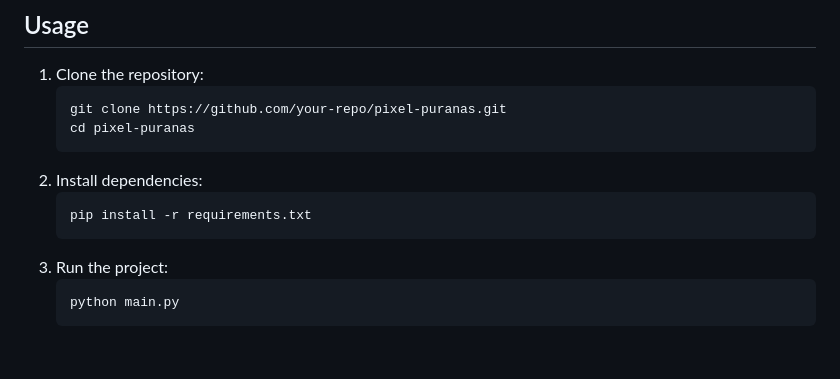
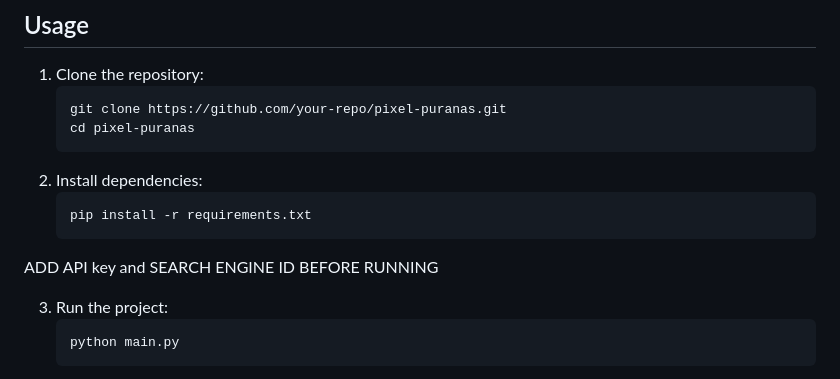
Before and after one commit to bhxrg/PixelPuranas-HistoryRevived, a Markdown page: README.md, the part around the change. GitHub-like rendering; blank space fills up the shorter version.

````diff
--- a/README.md
+++ b/README.md
@@ -53,6 +53,9 @@ Here is a comprehensive `README.md` file for the **Pixel Puranas** project:
    ```bash
    pip install -r requirements.txt
    ```
+
+ADD API key and SEARCH ENGINE ID BEFORE RUNNING
+
 3. Run the project:
    ```bash
    python main.py
````
